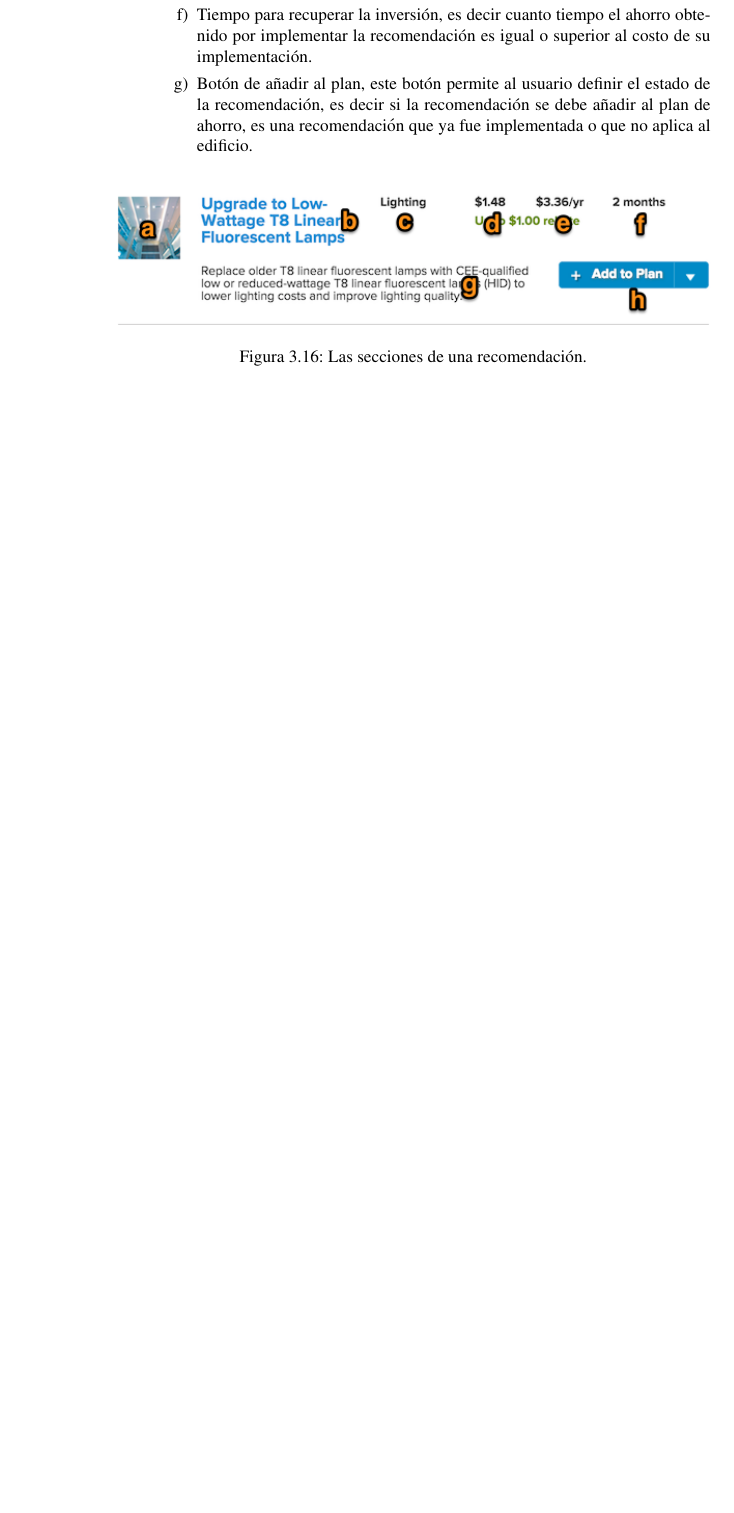
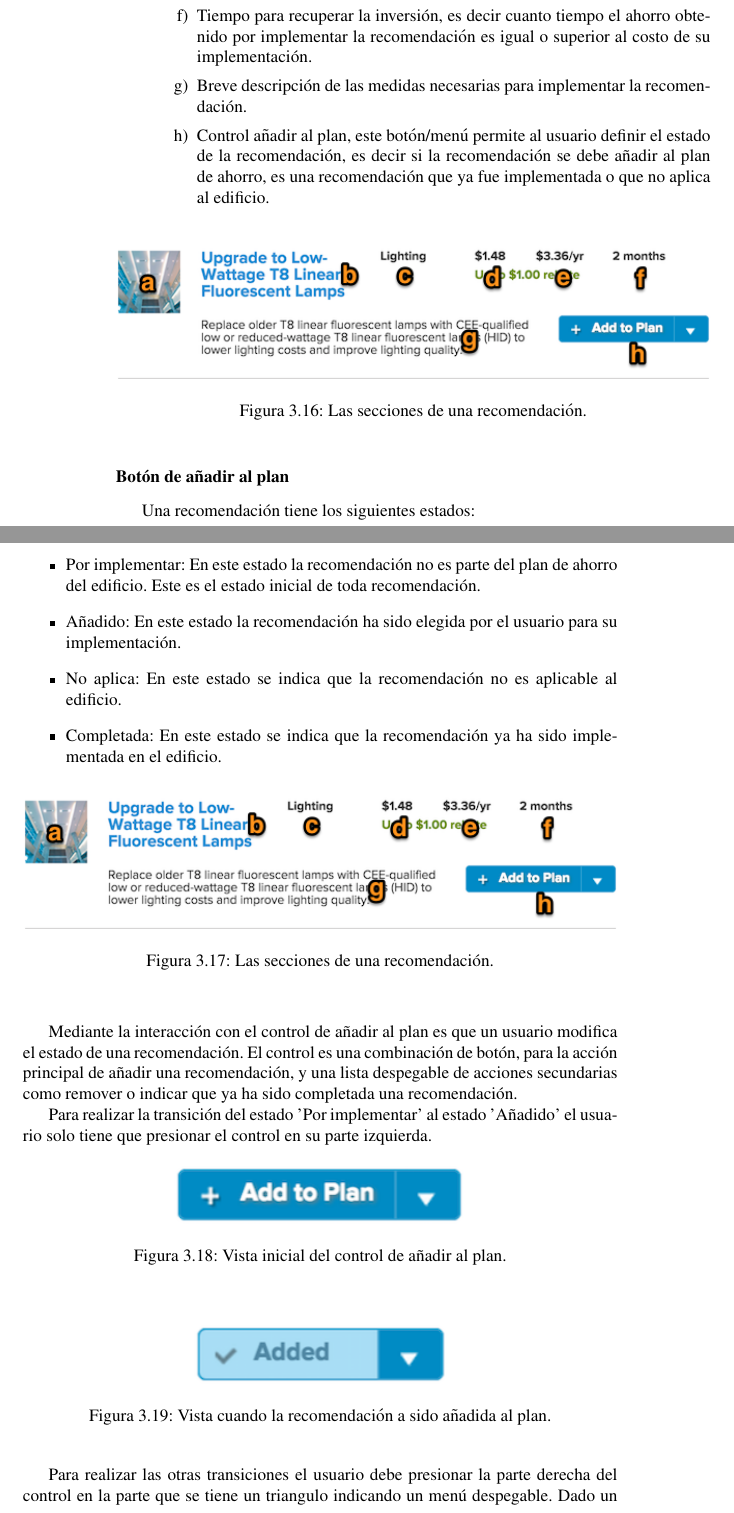
Before and after one commit to hectoregm/report, a LaTeX thesis (report.tex, which reads chapter3.tex): part of page 50 of 51 before the commit and two parts of pages 50 and 51 of 53 after it, the two joined at a grey line, cut so that both start at the same text, the shorter picture padded with empty space. Compiled offline with pdfLaTeX.

Commit message:
Wrote about add to plan button states and transitions.

```diff
--- a/chapter3.tex
+++ b/chapter3.tex
@@ -843,7 +843,9 @@ La lista de recomendaciones consta de las siguientes partes:
   \item Tiempo para recuperar la inversión, es decir cuanto tiempo el ahorro
     obtenido por implementar la recomendación es igual o superior al costo
     de su implementación.
-  \item Botón de añadir al plan, este botón permite al usuario definir el
+  \item Breve descripción de las medidas necesarias para implementar la
+    recomendación.
+  \item Control añadir al plan, este botón/menú permite al usuario definir el
     estado de la recomendación, es decir si la recomendación se debe
     añadir al plan de ahorro, es una recomendación que ya fue implementada o
     que no aplica al edificio.
@@ -851,3 +853,37 @@ La lista de recomendaciones consta de las siguientes partes:
   \jcimage{1.0}{imagenes/Recomendaciones-Renglon.png}{Las secciones de una
     recomendación.}
 \end{itemize}
+
+\subsubsection{Botón de añadir al plan}
+
+Una recomendación tiene los siguientes estados:
+\begin{itemize}
+\item Por implementar: En este estado la recomendación no es parte
+  del plan de ahorro del edificio. Este es el estado inicial de toda
+  recomendación.
+\item Añadido: En este estado la recomendación ha sido elegida
+  por el usuario para su implementación.
+\item No aplica: En este estado se indica que la recomendación
+  no es aplicable al edificio.
+\item Completada: En este estado se indica que la recomendación
+  ya ha sido implementada en el edificio.
+  \jcimage{1.0}{imagenes/Recomendaciones-Renglon.png}{Las secciones de una
+    recomendación.}
+\end{itemize}
+
+Mediante la interacción con el control de añadir al plan es que un usuario
+modifica el estado de una recomendación. El control es una combinación
+de botón, para la acción principal de añadir una recomendación, y una lista
+despegable de acciones secundarias como remover o indicar que ya ha sido
+completada una recomendación.
+
+Para realizar la transición del estado 'Por implementar' al estado 'Añadido' el
+usuario solo tiene que presionar el control en su parte izquierda.
+\jcimage{0.5}{imagenes/Boton-Plan-Inicial.png}{Vista inicial del control
+  de añadir al plan.}
+\jcimage{0.5}{imagenes/Boton-Plan-Anadido.png}{Vista cuando la recomendación
+  a sido añadida al plan.}
+
+Para realizar las otras transiciones el usuario debe presionar la parte derecha
+del control en la parte que se tiene un triangulo indicando un menú despegable.
+Dado un estado inicial se despliegan las opciones para indicar que la
```
Also changed, not shown: imagenes/Boton-Plan-Anadido.png (added), imagenes/Boton-Plan-Inicial.png (added), imagenes/Boton-Plan-Menu-Anadido.png (added), imagenes/Boton-Plan-Menu-Inicial.png (added), imagenes/Recomendaciones-Boton-Plan.png (added), chapter3.tex (10 more changed lines).
